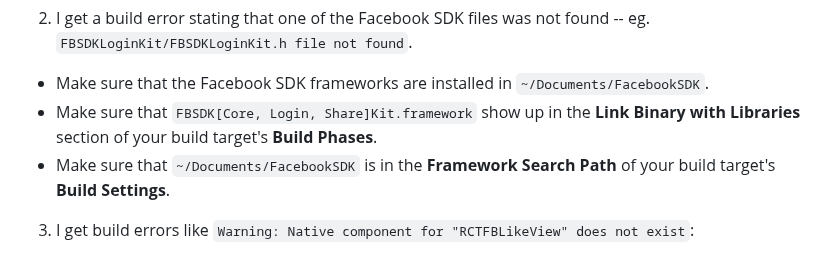
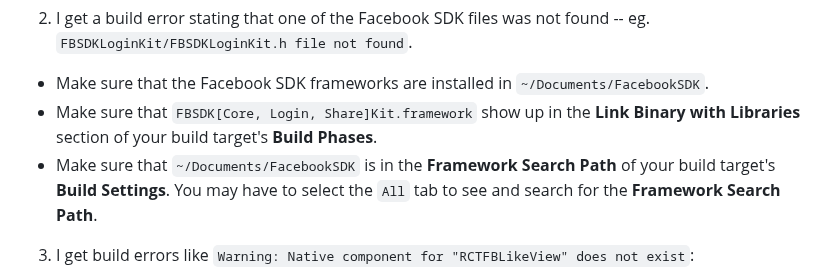
Before and after one commit to MariaiJones/WebGis, a Markdown page: README.md, the part around the change. Rendered like a GitHub page.

Commit message:
Adds a hint to the iOS troubleshooting section (#482)
Justification:
https://stackoverflow.com/questions/31980840/framework-search-paths/41082118

```diff
--- a/README.md
+++ b/README.md
@@ -161,7 +161,7 @@ The `AppDelegate.m` file can only have one method for `openUrl`. If you're also
 
 - Make sure that the Facebook SDK frameworks are installed in `~/Documents/FacebookSDK`.
 - Make sure that `FBSDK[Core, Login, Share]Kit.framework` show up in the **Link Binary with Libraries** section of your build target's **Build Phases**.
-- Make sure that `~/Documents/FacebookSDK` is in the **Framework Search Path** of your build target's **Build Settings**.
+- Make sure that `~/Documents/FacebookSDK` is in the **Framework Search Path** of your build target's **Build Settings**. You may have to select the `All` tab to see and search for the **Framework Search Path**.
 
 3. I get build errors like `Warning: Native component for "RCTFBLikeView" does not exist`:
 
```
